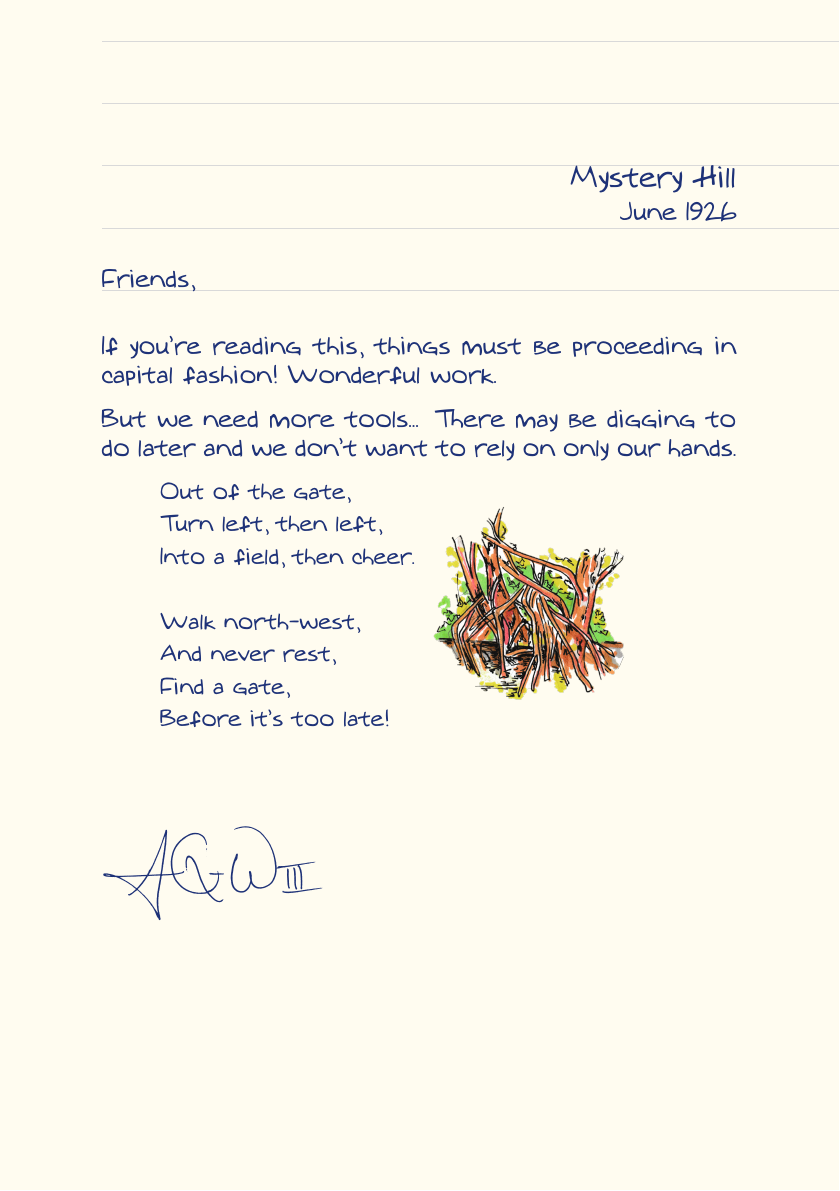
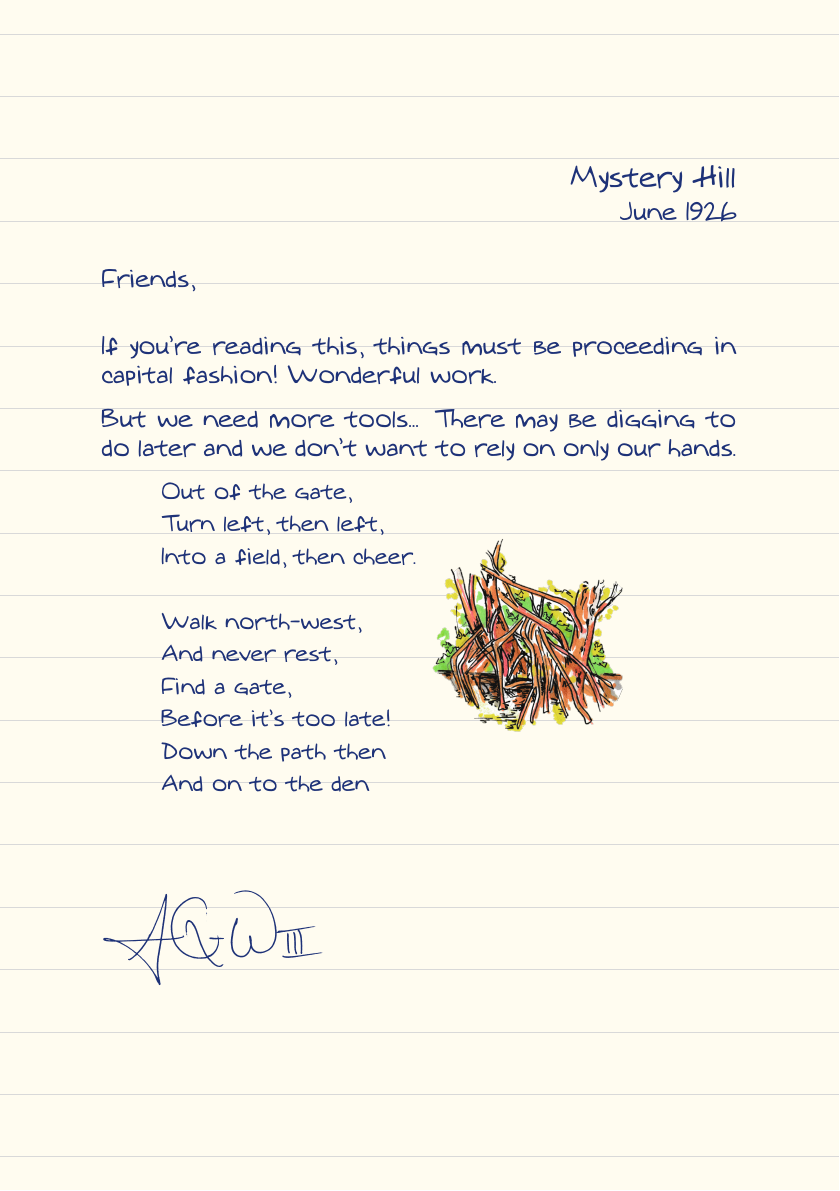
Before and after one commit to ajasmith/2026-birthday-hunt, a LaTeX document (letters/waypoint-3.tex): the whole page. The pictures show the PDF file letters/waypoint-3.pdf that the author committed with the source.

Commit message:
Update waypoint 3 riddle

```diff
--- a/letters/waypoint-3.tex
+++ b/letters/waypoint-3.tex
@@ -21,7 +21,9 @@ Into a field, then cheer.\\
 Walk north-west,\\
 And never rest,\\
 Find a gate,\\
-Before it's too late!
+Before it's too late!\\
+Down the path then\\
+And on to the den.
 \end{riddle}
 \end{minipage}
 \begin{minipage}{0.3\textwidth}
```
Also changed, not shown: letters/waypoint-3.pdf.
